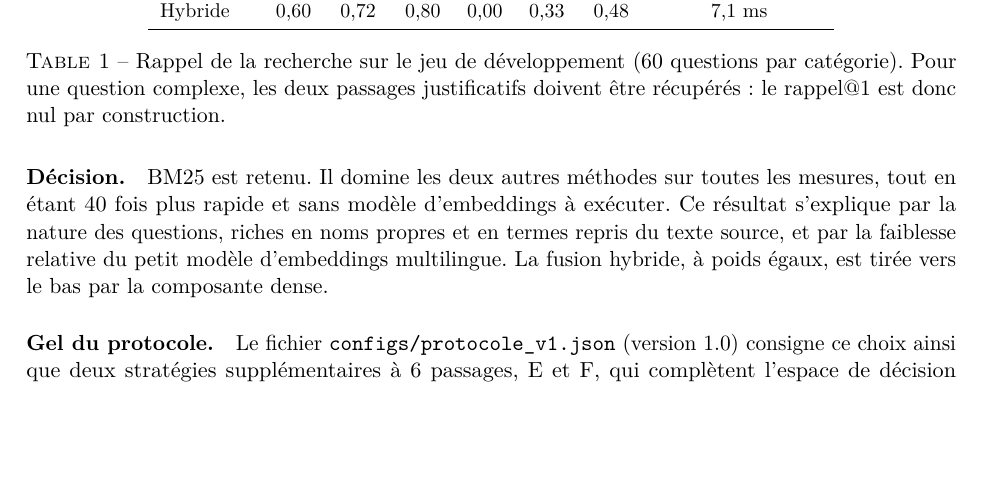
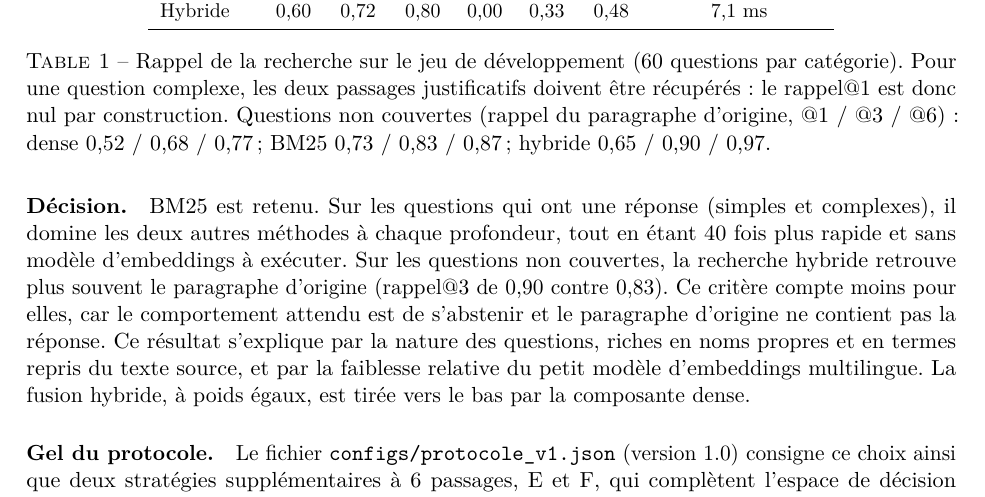
Before and after one commit to AlaeLahbichi/Adaptive-Compute-and-RAG-for-Efficient-Reliable-Local-LLMs, a LaTeX paper (livrable/L3_methodes_de_reference.tex): part of page 3 of 7, cut so that both start at the same text, the shorter picture padded with empty space. Compiled offline with pdfLaTeX.

Commit message:
Livrable L3 : précision sur le rappel des questions non couvertes

```diff
--- a/livrable/L3_methodes_de_reference.tex
+++ b/livrable/L3_methodes_de_reference.tex
@@ -97,12 +97,16 @@ Hybride & 0,60 & 0,72 & 0,80 & 0,00 & 0,33 & 0,48 & 7,1 ms \\
 \end{tabular}
 \caption{Rappel de la recherche sur le jeu de développement (60 questions par catégorie). Pour une
 question complexe, les deux passages justificatifs doivent être récupérés : le rappel@1 est donc nul
-par construction.}
+par construction. Questions non couvertes (rappel du paragraphe d'origine, @1 / @3 / @6) : dense 0,52 /
+0,68 / 0,77 ; BM25 0,73 / 0,83 / 0,87 ; hybride 0,65 / 0,90 / 0,97.}
 \label{tab:recherche}
 \end{table}
 
-\paragraph{Décision.} BM25 est retenu. Il domine les deux autres méthodes sur toutes les mesures, tout
-en étant 40 fois plus rapide et sans modèle d'embeddings à exécuter. Ce résultat s'explique par la
+\paragraph{Décision.} BM25 est retenu. Sur les questions qui ont une réponse (simples et complexes),
+il domine les deux autres méthodes à chaque profondeur, tout en étant 40 fois plus rapide et sans
+modèle d'embeddings à exécuter. Sur les questions non couvertes, la recherche hybride retrouve plus
+souvent le paragraphe d'origine (rappel@3 de 0,90 contre 0,83). Ce critère compte moins pour elles, car
+le comportement attendu est de s'abstenir et le paragraphe d'origine ne contient pas la réponse. Ce résultat s'explique par la
 nature des questions, riches en noms propres et en termes repris du texte source, et par la faiblesse
 relative du petit modèle d'embeddings multilingue. La fusion hybride, à poids égaux, est tirée vers le
 bas par la composante dense.
```
Also changed, not shown: livrable/L3_methodes_de_reference.pdf.
